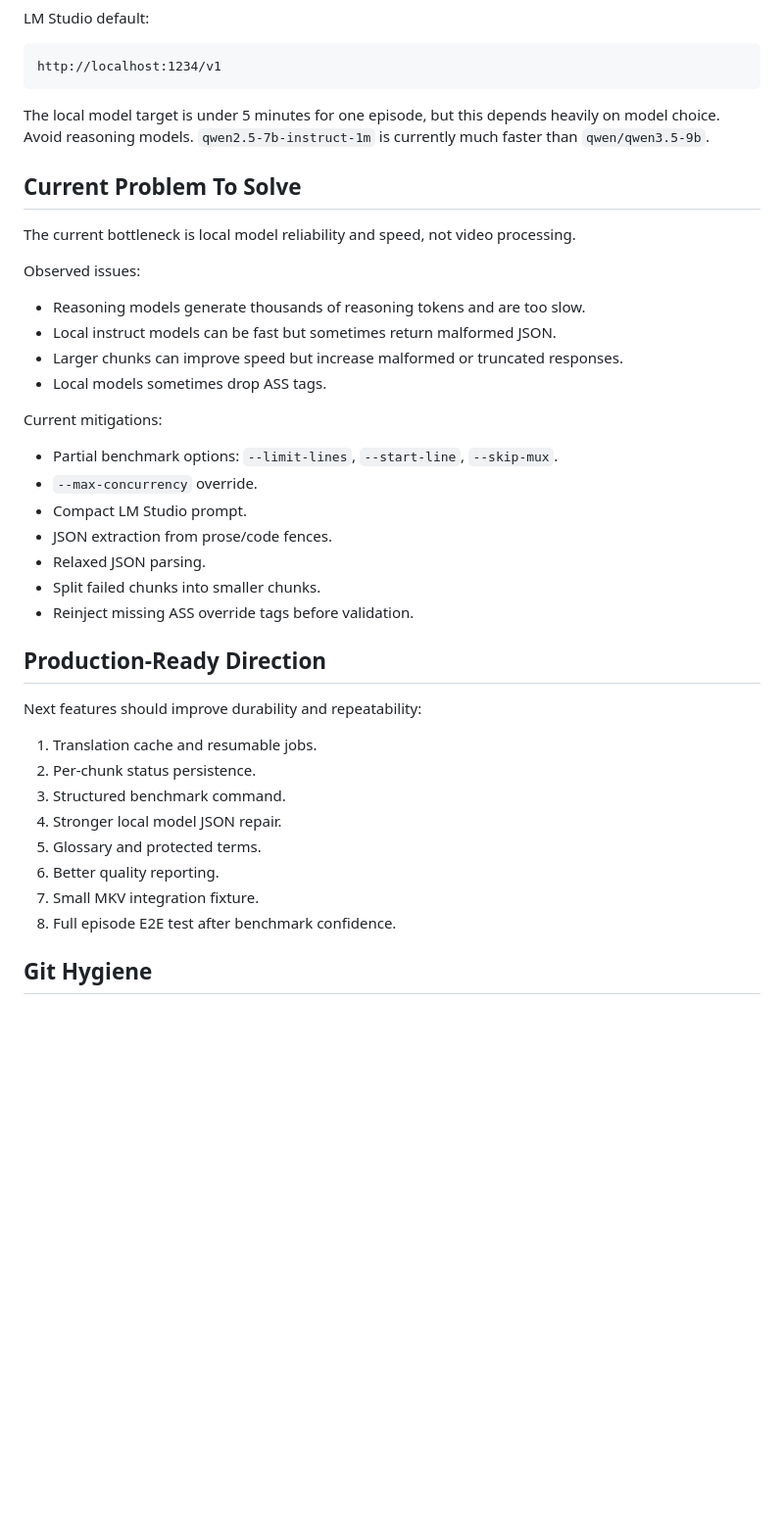
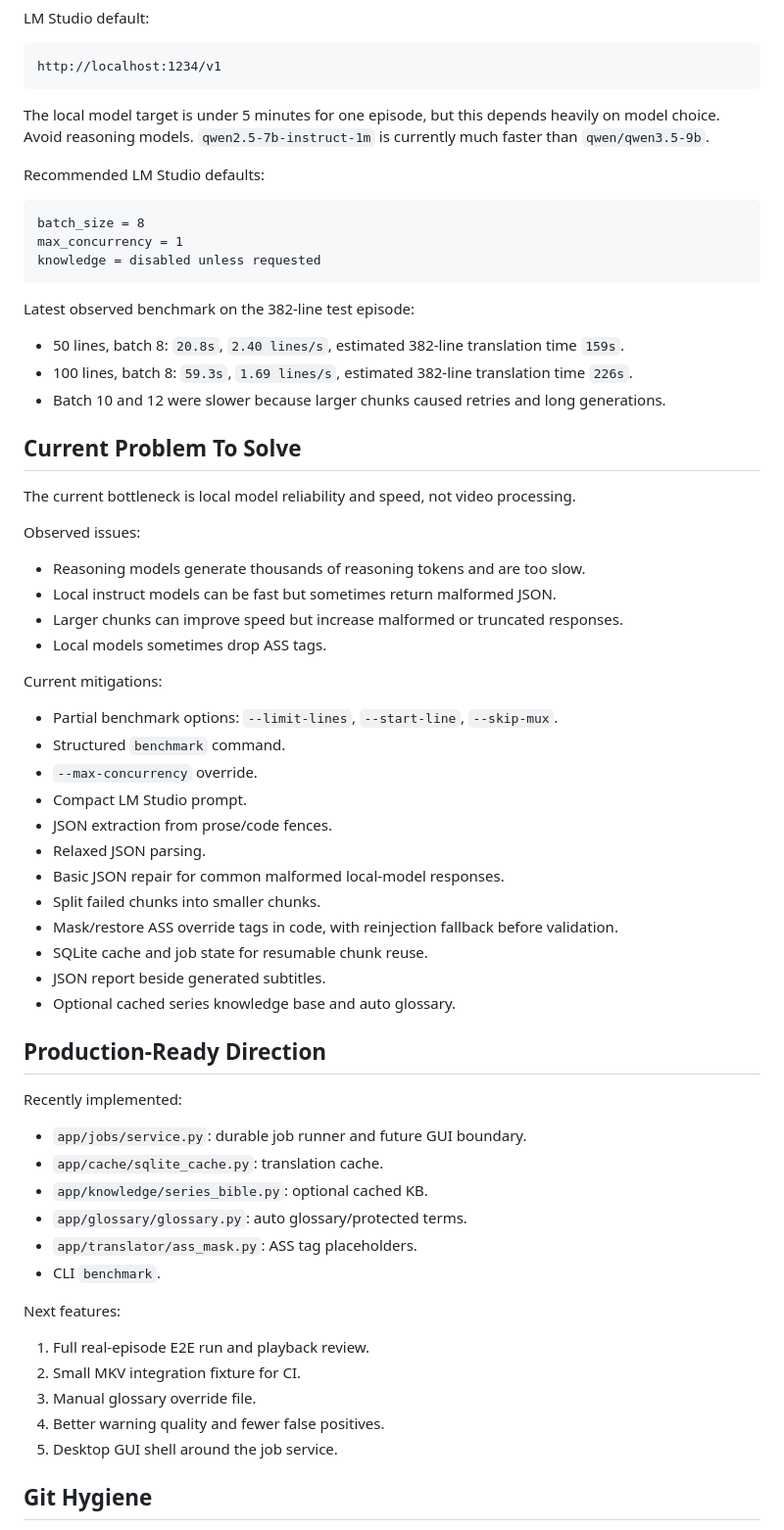
Before and after one commit to XivasNguyen/anime-sub-ai, a Markdown page: CLAUDE.md, the part around one of its changes. Shown at 98% size. Drawn GitHub-style; blank space fills up the shorter version.

````diff
--- a/CLAUDE.md
+++ b/CLAUDE.md
@@ -72,6 +83,20 @@ http://localhost:1234/v1
 
 The local model target is under 5 minutes for one episode, but this depends heavily on model choice. Avoid reasoning models. `qwen2.5-7b-instruct-1m` is currently much faster than `qwen/qwen3.5-9b`.
 
+Recommended LM Studio defaults:
+
+```text
+batch_size = 8
+max_concurrency = 1
+knowledge = disabled unless requested
+```
+
+Latest observed benchmark on the 382-line test episode:
+
+- 50 lines, batch 8: `20.8s`, `2.40 lines/s`, estimated 382-line translation time `159s`.
+- 100 lines, batch 8: `59.3s`, `1.69 lines/s`, estimated 382-line translation time `226s`.
+- Batch 10 and 12 were slower because larger chunks caused retries and long generations.
+
 ## Current Problem To Solve
 
 The current bottleneck is local model reliability and speed, not video processing.
@@ -86,25 +111,36 @@ Observed issues:
 Current mitigations:
 
 - Partial benchmark options: `--limit-lines`, `--start-line`, `--skip-mux`.
+- Structured `benchmark` command.
 - `--max-concurrency` override.
 - Compact LM Studio prompt.
 - JSON extraction from prose/code fences.
 - Relaxed JSON parsing.
+- Basic JSON repair for common malformed local-model responses.
 - Split failed chunks into smaller chunks.
-- Reinject missing ASS override tags before validation.
+- Mask/restore ASS override tags in code, with reinjection fallback before validation.
+- SQLite cache and job state for resumable chunk reuse.
+- JSON report beside generated subtitles.
+- Optional cached series knowledge base and auto glossary.
 
 ## Production-Ready Direction
 
-Next features should improve durability and repeatability:
+Recently implemented:
 
-1. Translation cache and resumable jobs.
-2. Per-chunk status persistence.
-3. Structured benchmark command.
-4. Stronger local model JSON repair.
-5. Glossary and protected terms.
-6. Better quality reporting.
-7. Small MKV integration fixture.
-8. Full episode E2E test after benchmark confidence.
+- `app/jobs/service.py`: durable job runner and future GUI boundary.
+- `app/cache/sqlite_cache.py`: translation cache.
+- `app/knowledge/series_bible.py`: optional cached KB.
+- `app/glossary/glossary.py`: auto glossary/protected terms.
+- `app/translator/ass_mask.py`: ASS tag placeholders.
+- CLI `benchmark`.
+
+Next features:
+
+1. Full real-episode E2E run and playback review.
+2. Small MKV integration fixture for CI.
+3. Manual glossary override file.
+4. Better warning quality and fewer false positives.
+5. Desktop GUI shell around the job service.
 
 ## Git Hygiene
 
````
Also changed, not shown: other parts of CLAUDE.md (+13 -2 lines), AGENT.md (+57 -16 lines).
